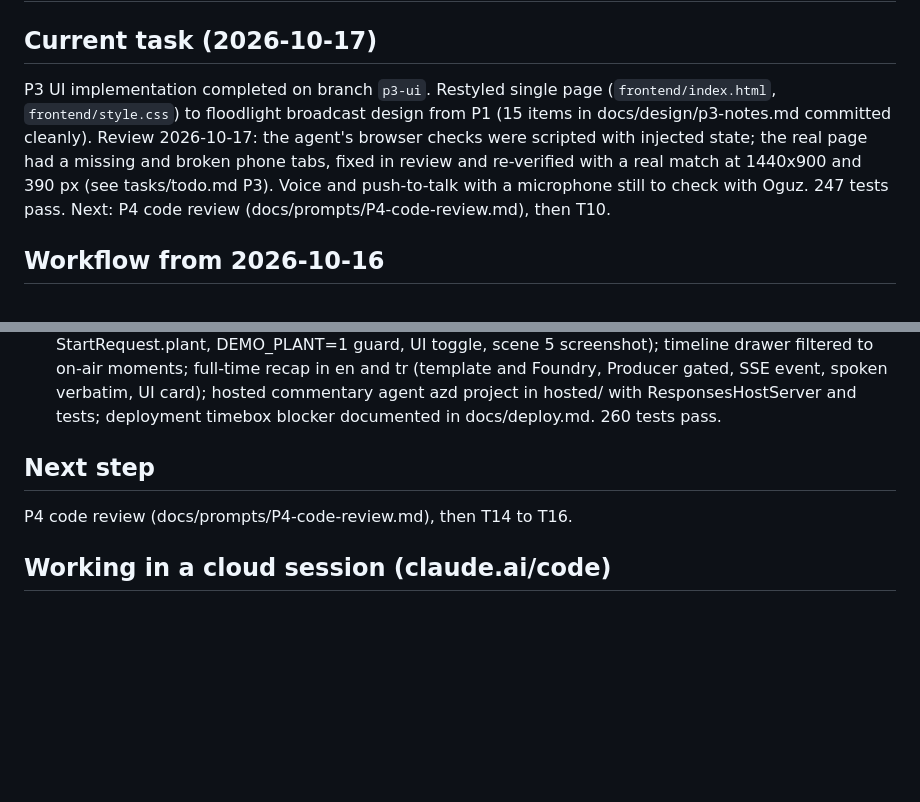
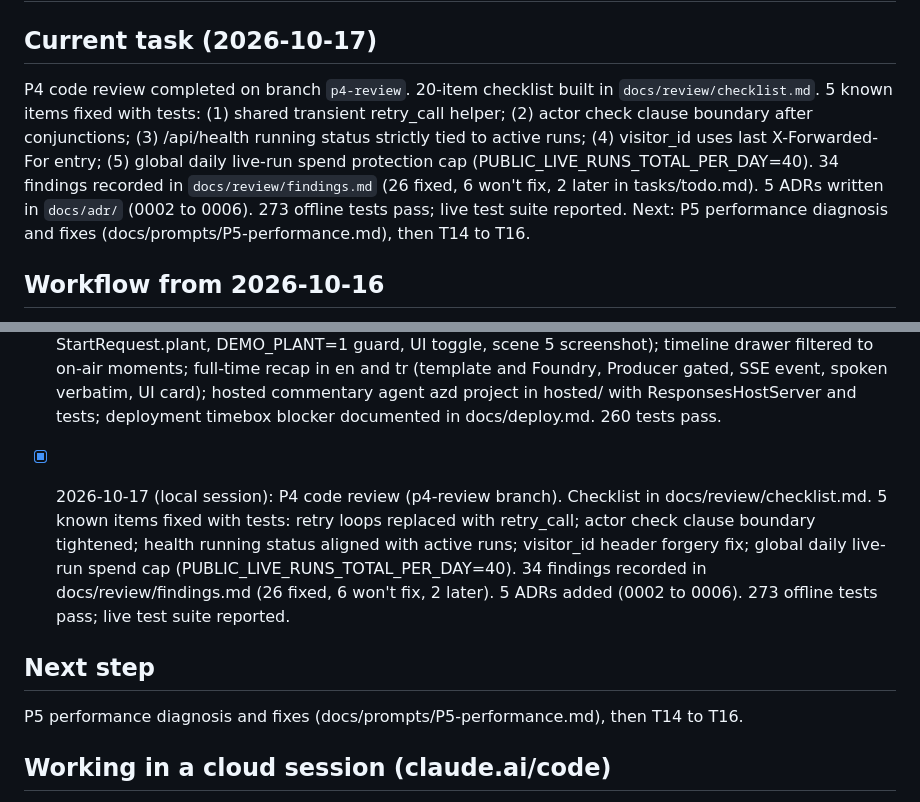
Before and after one commit to ogu83/inside-the-game-hackathon, a Markdown page: task_state.md, 2 parts joined by grey strips. Drawn GitHub-style; blank space fills up the shorter version.

Commit message:
docs(tasks): mark P4 complete and record review pass summary

```diff
--- a/task_state.md
+++ b/task_state.md
@@ -5,7 +5,7 @@
      The compaction_save.ps1 hook timestamps each compaction automatically. -->
 
 ## Current task (2026-10-17)
-P3 UI implementation completed on branch `p3-ui`. Restyled single page (`frontend/index.html`, `frontend/style.css`) to floodlight broadcast design from P1 (15 items in docs/design/p3-notes.md committed cleanly). Review 2026-10-17: the agent's browser checks were scripted with injected state; the real page had a missing </header> and broken phone tabs, fixed in review and re-verified with a real match at 1440x900 and 390 px (see tasks/todo.md P3). Voice and push-to-talk with a microphone still to check with Oguz. 247 tests pass. Next: P4 code review (docs/prompts/P4-code-review.md), then T10.
+P4 code review completed on branch `p4-review`. 20-item checklist built in `docs/review/checklist.md`. 5 known items fixed with tests: (1) shared transient retry_call helper; (2) actor check clause boundary after conjunctions; (3) /api/health running status strictly tied to active runs; (4) visitor_id uses last X-Forwarded-For entry; (5) global daily live-run spend protection cap (PUBLIC_LIVE_RUNS_TOTAL_PER_DAY=40). 34 findings recorded in `docs/review/findings.md` (26 fixed, 6 won't fix, 2 later in tasks/todo.md). 5 ADRs written in `docs/adr/` (0002 to 0006). 273 offline tests pass; live test suite reported. Next: P5 performance diagnosis and fixes (docs/prompts/P5-performance.md), then T14 to T16.
 
 ## Workflow from 2026-10-16
 - The Fable cloud session's usage credits are used up; it is no longer used for development (maybe a final cross-check review at the end).
@@ -62,9 +62,10 @@ P3 UI implementation completed on branch `p3-ui`. Restyled single page (`fronten
 - [x] 2026-10-16 (local session): T13b deploy & live verification (t13b-deploy branch). Public GHCR image verified anonymously. Azure Container App ca-matchday deployed to cae-matchday in eastus2 with Foundry User role on matchday-foundry-ok. Verified 7 of 8 checks (review: traces not in App Insights, moved to T10): health probe 200, live match start in 0.47s (Foundry agent supersteps 1-3 completed), Voice Live streamed 18 PCM chunks over WSS with verbatim audit match, Q&A over WSS called 4 FastMCP tools and spoke answer, visitor isolation verified, rate limit fallback to template mode verified at 2 runs, console logs in Log Analytics ContainerAppConsoleLogs_CL (not traces), docker compose offline mode verified on clean clone. 246 tests pass.
 - [x] 2026-10-17 (local session): P3 UI implementation (p3-ui branch). Restyled single page to floodlight broadcast design (pitch mowing stripes pattern, radial vignette, glowing ball with trail and player pill, lower-third cue banner with team crest block, verdict chip and 2-row layout, scoreboard pill with league mark and speed toggle, voice bar with waveform glyph and uppercase status label, 6-state push-to-talk button and voice-off input, answer card with 19px text and timing bar, agent timeline drawer with rejected step styling, styled selects and segmented depth/language fan controls, clock-font ticker, 390px responsive layout with bottom tab navigation, chip-plus-icon status/error notices, favicon and og:image metadata, a11y focus rings and keyboard management). All 8 browser checks verified; 4 PNG screenshots saved in docs/design/screenshots/. 246 tests pass.
 - [x] 2026-10-17 (local session): T10 finish (t10-finish branch). Tracing in the app with Azure Monitor OpenTelemetry (spans for moments, workflow, producer, QA and MCP tools; verified live on appi-matchday, latency recorded in docs/eval-results.md); planted-claim demo switch (T12c, StartRequest.plant, DEMO_PLANT=1 guard, UI toggle, scene 5 screenshot); timeline drawer filtered to on-air moments; full-time recap in en and tr (template and Foundry, Producer gated, SSE event, spoken verbatim, UI card); hosted commentary agent azd project in hosted/ with ResponsesHostServer and tests; deployment timebox blocker documented in docs/deploy.md. 260 tests pass.
+- [x] 2026-10-17 (local session): P4 code review (p4-review branch). Checklist in docs/review/checklist.md. 5 known items fixed with tests: retry loops replaced with retry_call; actor check clause boundary tightened; health running status aligned with active runs; visitor_id header forgery fix; global daily live-run spend cap (PUBLIC_LIVE_RUNS_TOTAL_PER_DAY=40). 34 findings recorded in docs/review/findings.md (26 fixed, 6 won't fix, 2 later). 5 ADRs added (0002 to 0006). 273 offline tests pass; live test suite reported.
 
 ## Next step
-P4 code review (docs/prompts/P4-code-review.md), then T14 to T16.
+P5 performance diagnosis and fixes (docs/prompts/P5-performance.md), then T14 to T16.
 
 ## Working in a cloud session (claude.ai/code)
 Cloud sessions are useful for reviews and Azure-free implementation. They have no Azure login, no `.env`, no `azd`, and run Linux.
```
Also changed, not shown: tasks/todo.md (+5 -2 lines).
